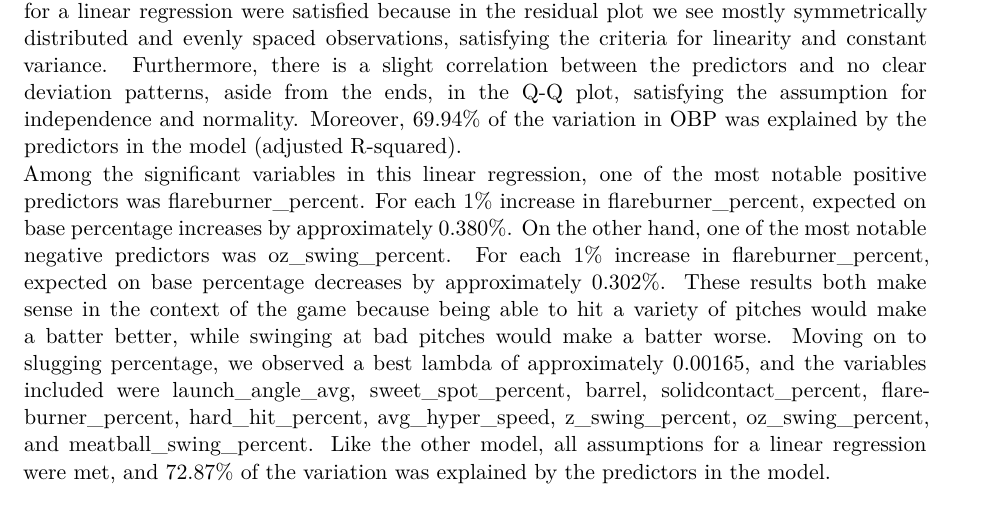
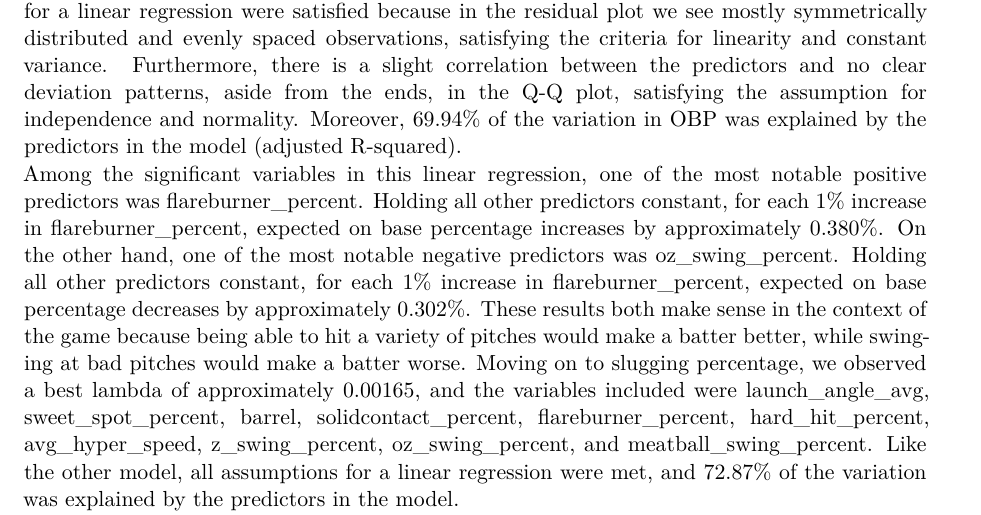
Before and after one commit to Benjamin-M-Gold/STA210-Final-Project, a Quarto document (Final Project.qmd): part of page 9 of 14, cut so that both start at the same text. Rendered offline with R 4.5, knitr and Pandoc in place of Quarto, then LaTeX, with nearby package versions; common packages that the code uses without loading them are loaded.

Commit message:
Edits to results

````diff
--- a/Final Project.qmd
+++ b/Final Project.qmd
@@ -142,5 +142,5 @@ y = "Sample quantiles")
 ```
   The final models for predicting on base and slugging percentage are both linear regressions.  Their variables were chosen using LASSO for the advanced statistics, as defined by the data dictionary.  These models were trained on data from the 2019 season for each team, aside from the Washington Nationals, which were used as a test set.  We decided it was most appropriate to use a whole team as a test set because it provided a variety of positions and was most useful in terms of comparing expected lineups ( lineups that would be expected to generate the most runs) to actual lineups.
   Now, the LASSO for the on base percentage model had a best lambda of approximately 0.000733 using 10-fold cross validation, and the variables included were launch_angle_avg, sweet_spot_percent, barrel, solidcontact_percent, flareburner_percent, hard_hit_percent, z_swing_percent, oz_swing_percent, and meatball_swing_percent.  After using these variables in the linear regression, we were able to conclude that the assumptions for a linear regression were satisfied because in the residual plot we see mostly symmetrically distributed and evenly spaced observations, satisfying the criteria for linearity and constant variance.  Furthermore, there is a slight correlation between the predictors and no clear deviation patterns, aside from the ends, in the Q-Q plot, satisfying the assumption for independence and normality.  Moreover, 69.94% of the variation in OBP was explained by the predictors in the model (adjusted R-squared).
-  Among the significant variables in this linear regression, one of the most notable positive predictors was flareburner_percent.  For each 1% increase in flareburner_percent, expected on base percentage increases by approximately 0.380%.  On the other hand, one of the most notable negative predictors was oz_swing_percent. For each 1% increase in flareburner_percent, expected on base percentage decreases by approximately 0.302%.  These results both make sense in the context of the game because being able to hit a variety of pitches would make a batter better, while swinging at bad pitches would make a batter worse.
+  Among the significant variables in this linear regression, one of the most notable positive predictors was flareburner_percent.  Holding all other predictors constant, for each 1% increase in flareburner_percent, expected on base percentage increases by approximately 0.380%.  On the other hand, one of the most notable negative predictors was oz_swing_percent. Holding all other predictors constant, for each 1% increase in flareburner_percent, expected on base percentage decreases by approximately 0.302%.  These results both make sense in the context of the game because being able to hit a variety of pitches would make a batter better, while swinging at bad pitches would make a batter worse.
   Moving on to slugging percentage, we observed a best lambda of approximately 0.00165, and the variables included were launch_angle_avg, sweet_spot_percent, barrel, solidcontact_percent, flareburner_percent, hard_hit_percent, avg_hyper_speed, z_swing_percent, oz_swing_percent, and meatball_swing_percent.  Like the other model, all assumptions for a linear regression were met, and 72.87% of the variation was explained by the predictors in the model.
````
Also changed, not shown: Final-Project.pdf, Final Project.qmd (2 more changed lines).
